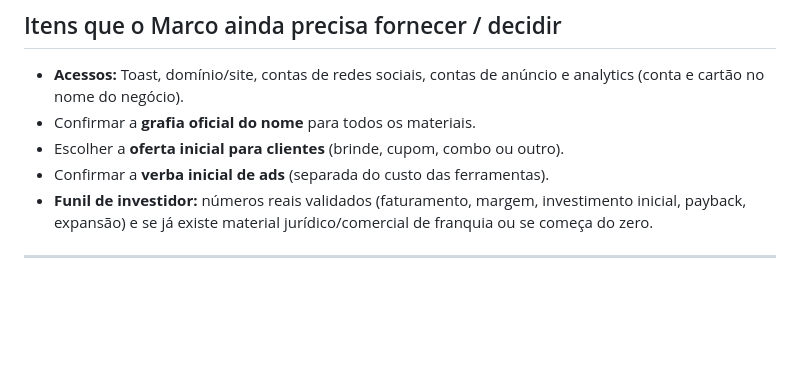
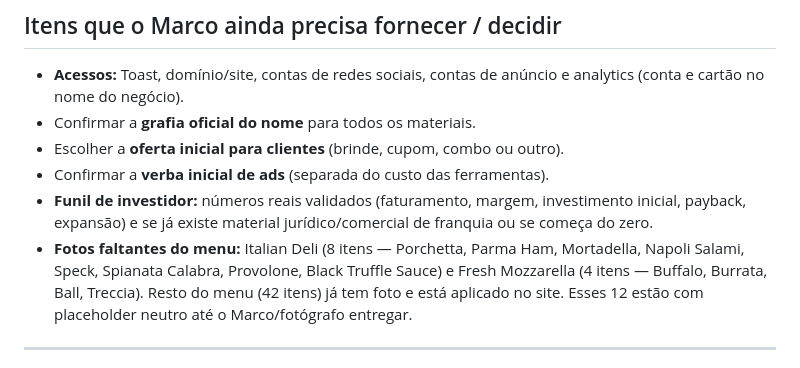
Before and after one commit to Puccettoni/puccettoni, a Markdown page: BRIEFING_MARCO.md, the part around the change. Drawn GitHub-style; blank space fills up the shorter version.

Commit message:
Briefing: register pending deli + mozzarella photos for Marco
Italian Deli (8 items) and Fresh Mozzarella (4 items) still need
photos. Rest of the menu (42 items) is already shot and live on the
institutional site. Listed under the section of items Marco still owes.

Co-Authored-By: Claude Opus 4.7 (1M context) <noreply@anthropic.com>

```diff
--- a/BRIEFING_MARCO.md
+++ b/BRIEFING_MARCO.md
@@ -137,6 +137,7 @@ Quando o Marco descreveu o negócio em texto livre, ele usou estas frases. Usar
 - Escolher a **oferta inicial para clientes** (brinde, cupom, combo ou outro).
 - Confirmar a **verba inicial de ads** (separada do custo das ferramentas).
 - **Funil de investidor:** números reais validados (faturamento, margem, investimento inicial, payback, expansão) e se já existe material jurídico/comercial de franquia ou se começa do zero.
+- **Fotos faltantes do menu:** Italian Deli (8 itens — Porchetta, Parma Ham, Mortadella, Napoli Salami, Speck, Spianata Calabra, Provolone, Black Truffle Sauce) e Fresh Mozzarella (4 itens — Buffalo, Burrata, Ball, Treccia). Resto do menu (42 itens) já tem foto e está aplicado no site. Esses 12 estão com placeholder neutro até o Marco/fotógrafo entregar.
 
 ---
 
```
